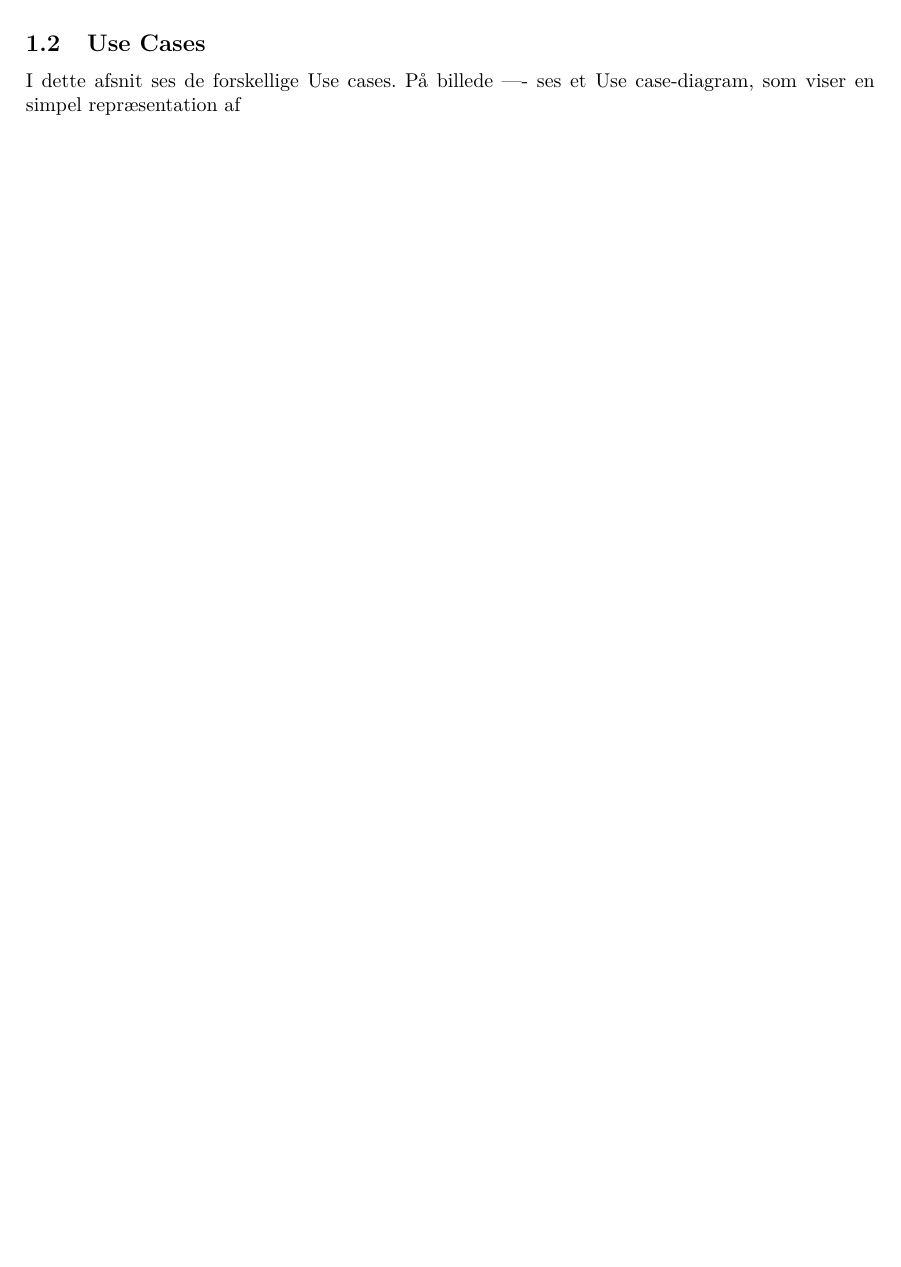
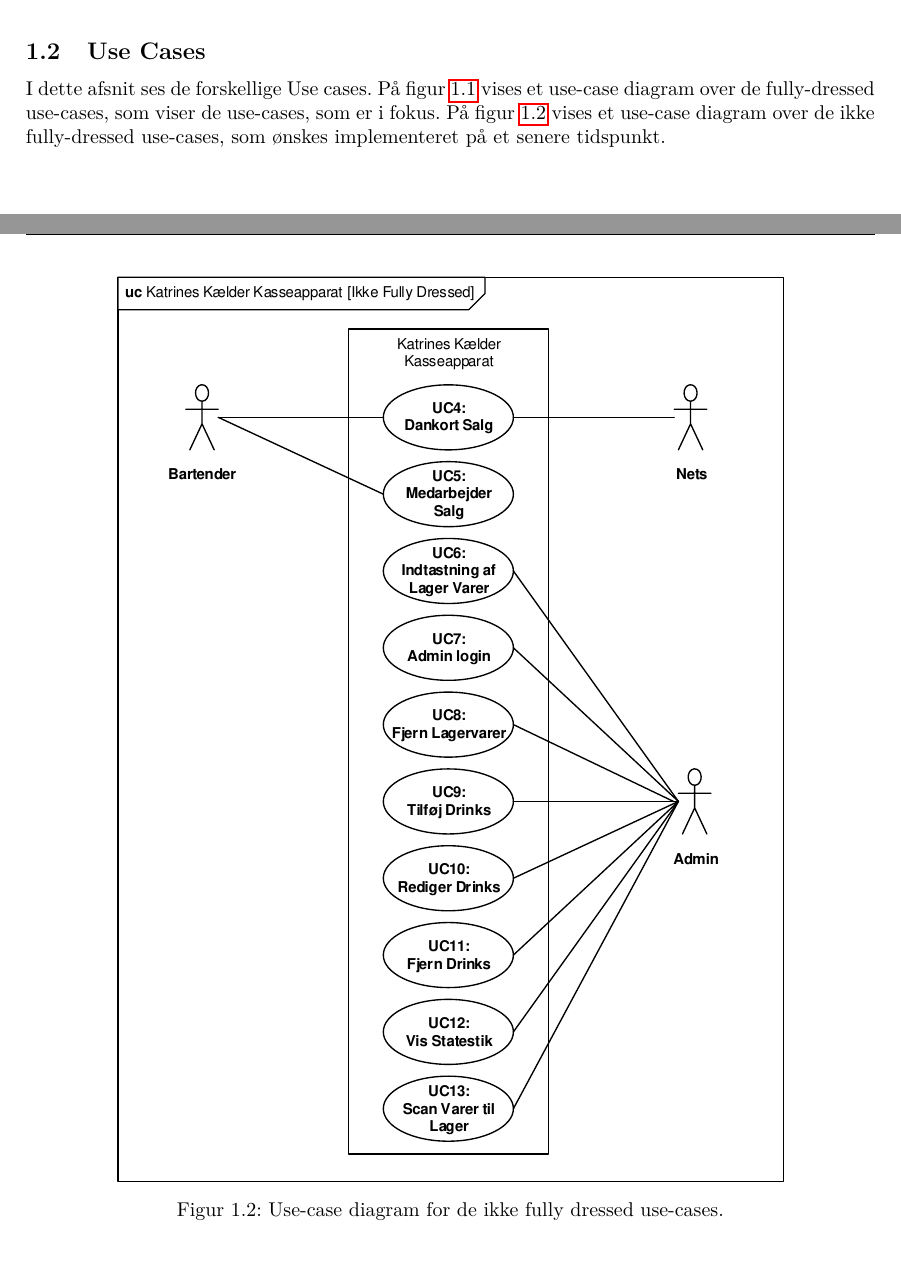
Before and after one commit to KasperSK/TripleA, a LaTeX book (Projektdokumentation/Main.tex, which reads Projektdokumentation/Kravspecifikation/UseCases/UseCaseIndledning.tex): part of page 7 of 21 before the commit and two parts of pages 7 and 8 of 21 after it, the two joined at a grey line, cut so that both start at the same text. Compiled offline with pdfLaTeX.

Commit message:
Resolves #8.

```diff
--- a/Projektdokumentation/Kravspecifikation/UseCases/UseCaseIndledning.tex
+++ b/Projektdokumentation/Kravspecifikation/UseCases/UseCaseIndledning.tex
@@ -1 +1,2 @@
-I dette afsnit ses de forskellige Use cases. På billede ---- ses et Use case-diagram, som viser en simpel repræsentation af
+%!TEX root = ../../main.tex
+I dette afsnit ses de forskellige Use cases. På figur~\ref{fig:fullydressedusecases} vises et use-case diagram over de fully-dressed use-cases, som viser de use-cases, som er i fokus. På figur~\ref{fig:ikkefullydressedusecases} vises et use-case diagram over de ikke fully-dressed use-cases, som ønskes implementeret på et senere tidspunkt.
@@ -2 +6,11 @@
+	\caption{Use-case diagram for de fully dressed use-cases.}
+	\label{fig:fullydressedusecases}
+\end{figure}
+
+\begin{figure}
+	\centering
+	\includegraphics[width=0.8\textwidth, trim=5mm 5mm 5mm 5mm, clip, page=2]{Kravspecifikation/UseCases/Use-cases.pdf}
+	\caption{Use-case diagram for de ikke fully dressed use-cases.}
+	\label{fig:ikkefullydressedusecases}
+\end{figure}
 \newpage
```
Also changed, not shown: Projektdokumentation/Kravspecifikation/UseCases/Use-cases.pdf (added), Projektdokumentation/Kravspecifikation/UseCases/UseCaseIndledning.tex (3 more changed lines), 1 other file.
